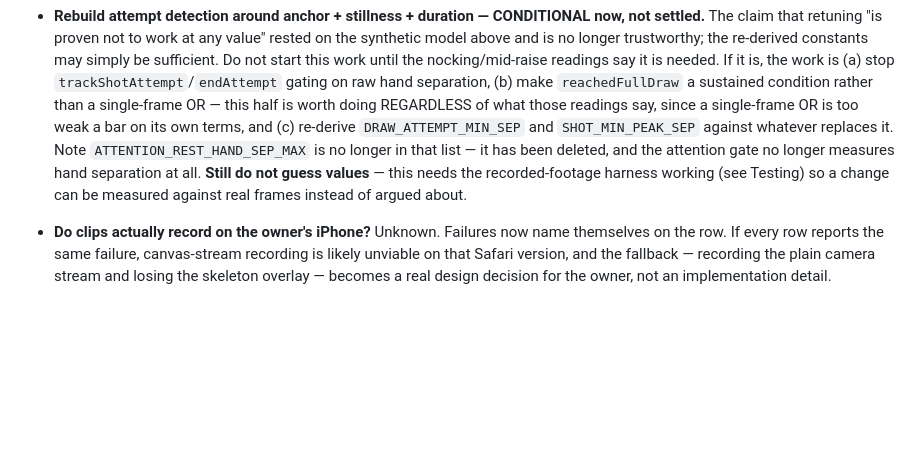
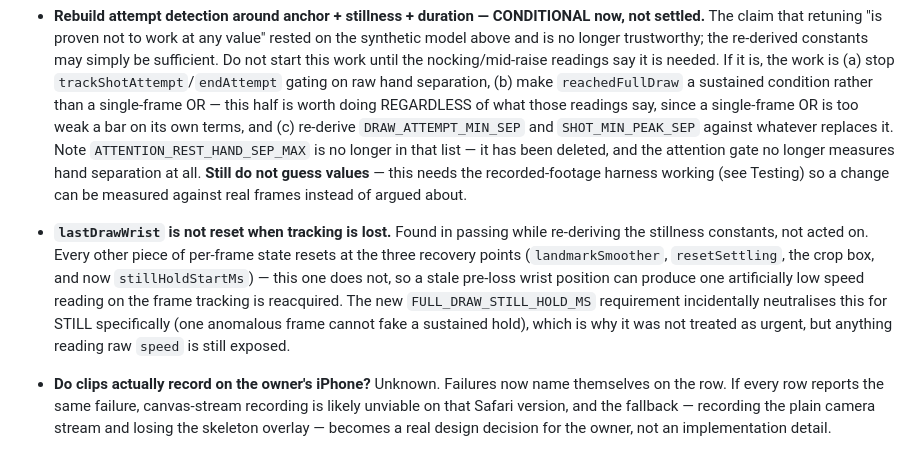
Before and after one commit to cuicuocua/archery-form-coach, a Markdown page: CLAUDE.md, the part around the change. Drawn GitHub-style; blank space fills up the shorter version.

Commit message:
Record the unreset lastDrawWrist gap found during the stillness work
Co-Authored-By: Claude Opus 5 <noreply@anthropic.com>

```diff
--- a/CLAUDE.md
+++ b/CLAUDE.md
@@ -1006,6 +1006,15 @@ Rules the PM follows:
   **Still do not guess values** — this needs the recorded-footage harness
   working (see Testing) so a change can be measured against real frames instead
   of argued about.
+- **`lastDrawWrist` is not reset when tracking is lost.** Found in passing while
+  re-deriving the stillness constants, not acted on. Every other piece of
+  per-frame state resets at the three recovery points (`landmarkSmoother`,
+  `resetSettling`, the crop box, and now `stillHoldStartMs`) — this one does
+  not, so a stale pre-loss wrist position can produce one artificially low speed
+  reading on the frame tracking is reacquired. The new `FULL_DRAW_STILL_HOLD_MS`
+  requirement incidentally neutralises this for STILL specifically (one
+  anomalous frame cannot fake a sustained hold), which is why it was not treated
+  as urgent, but anything reading raw `speed` is still exposed.
 - **Do clips actually record on the owner's iPhone?** Unknown. Failures now name
   themselves on the row. If every row reports the same failure, canvas-stream
   recording is likely unviable on that Safari version, and the fallback —
```
